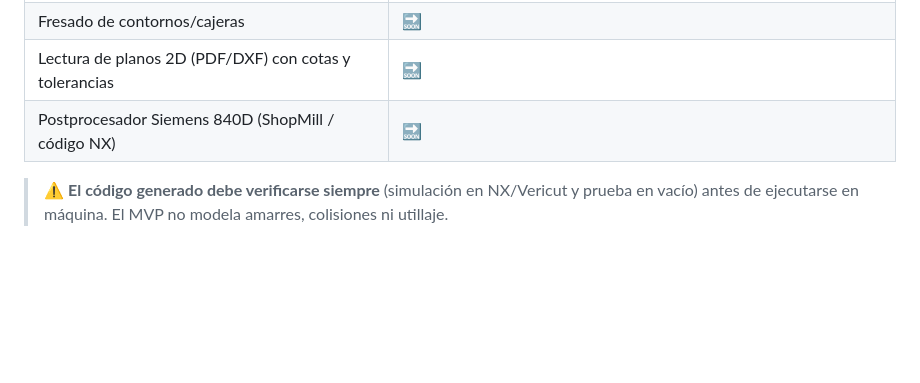
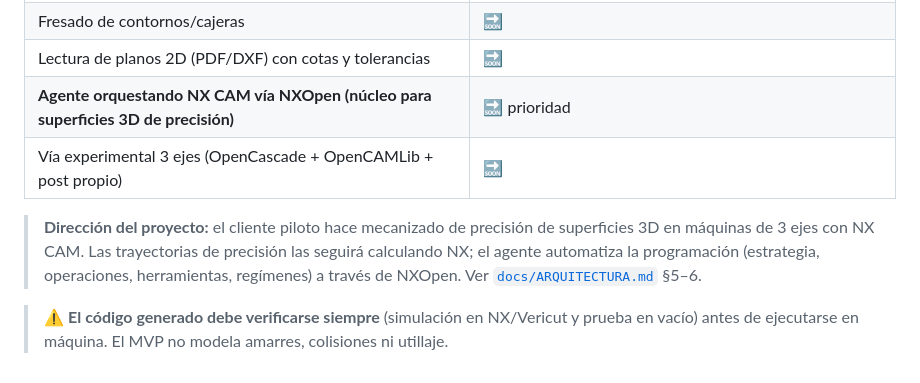
Before and after one commit to lazpiurantxon-bot/astro-blog-starter-templatev2, a Markdown page: cad2gcode/README.md, the part around the change. Drawn GitHub-style; blank space fills up the shorter version.

```diff
--- a/cad2gcode/README.md
+++ b/cad2gcode/README.md
@@ -61,6 +61,13 @@ python3 -m unittest discover -s tests -v
 | Postprocesador Doosan DNM 5700 | ✅ Fanuc i: G54, G43, ciclos fijos, límites de carrera verificados |
 | Fresado de contornos/cajeras | 🔜 |
 | Lectura de planos 2D (PDF/DXF) con cotas y tolerancias | 🔜 |
-| Postprocesador Siemens 840D (ShopMill / código NX) | 🔜 |
+| **Agente orquestando NX CAM vía NXOpen (núcleo para superficies 3D de precisión)** | 🔜 prioridad |
+| Vía experimental 3 ejes (OpenCascade + OpenCAMLib + post propio) | 🔜 |
+
+> **Dirección del proyecto:** el cliente piloto hace mecanizado de precisión de
+> superficies 3D en máquinas de 3 ejes con NX CAM. Las trayectorias de precisión
+> las seguirá calculando NX; el agente automatiza la programación (estrategia,
+> operaciones, herramientas, regímenes) a través de NXOpen. Ver
+> [`docs/ARQUITECTURA.md`](docs/ARQUITECTURA.md) §5–6.
 
 > ⚠️ **El código generado debe verificarse siempre** (simulación en NX/Vericut y prueba en vacío) antes de ejecutarse en máquina. El MVP no modela amarres, colisiones ni utillaje.
```
Also changed, not shown: cad2gcode/docs/ARQUITECTURA.md (+57 -18 lines).
